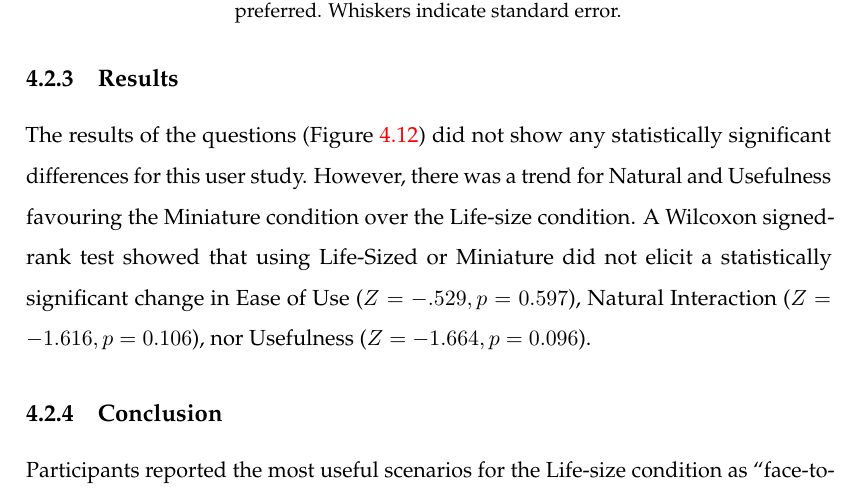
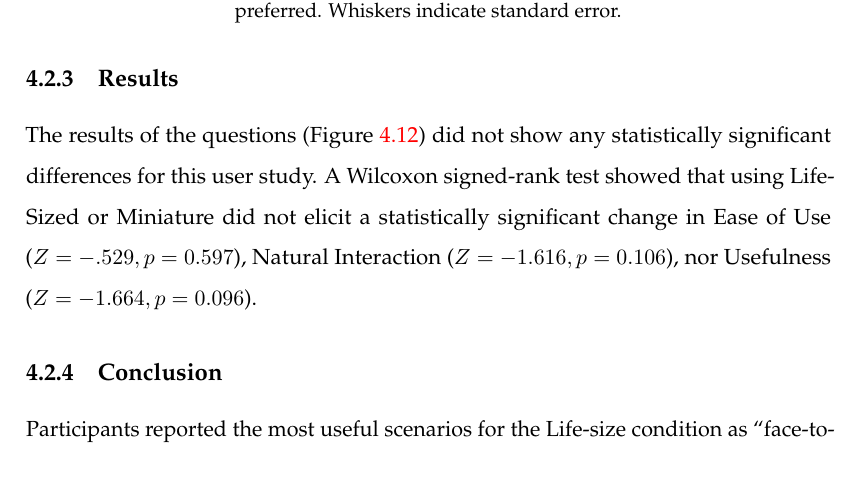
Before and after one commit to an83/Alaeddin-s-Thesis, a LaTeX thesis (main.tex, which reads Chapters/42-placement.tex): part of page 79 of 139, cut so that both start at the same text. Compiled offline with pdfLaTeX.

Commit message:
Update on Overleaf.

```diff
--- a/Chapters/42-placement.tex
+++ b/Chapters/42-placement.tex
@@ -36,7 +36,7 @@ Participants were asked to think of situations where it would be useful to use e
 
 \subsection{Results}
 
-The results of the questions (Figure \ref{fig:continuum:results}) did not show any statistically significant differences for this user study. However, there was a trend for Natural and Usefulness favouring the Miniature condition over the Life-size condition. A Wilcoxon signed-rank test showed that using Life-Sized or Miniature did not elicit a statistically significant change in Ease of Use ($Z=-.529, p=0.597$), Natural Interaction ($Z=-1.616, p=0.106$), nor Usefulness ($Z=-1.664, p=0.096$).
+The results of the questions (Figure \ref{fig:continuum:results}) did not show any statistically significant differences for this user study. A Wilcoxon signed-rank test showed that using Life-Sized or Miniature did not elicit a statistically significant change in Ease of Use ($Z=-.529, p=0.597$), Natural Interaction ($Z=-1.616, p=0.106$), nor Usefulness ($Z=-1.664, p=0.096$).
 
 \subsection{Conclusion}
 
```
